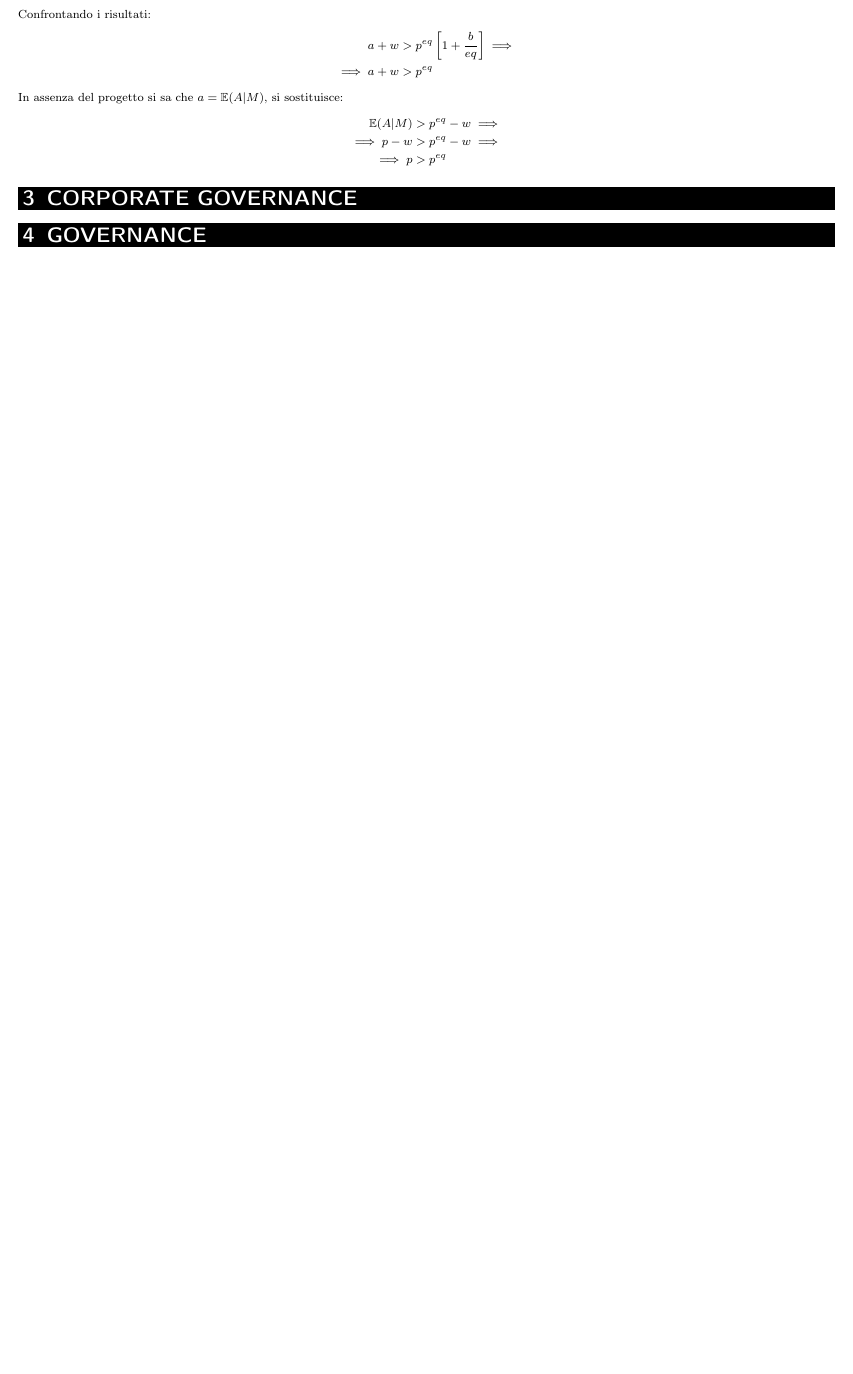
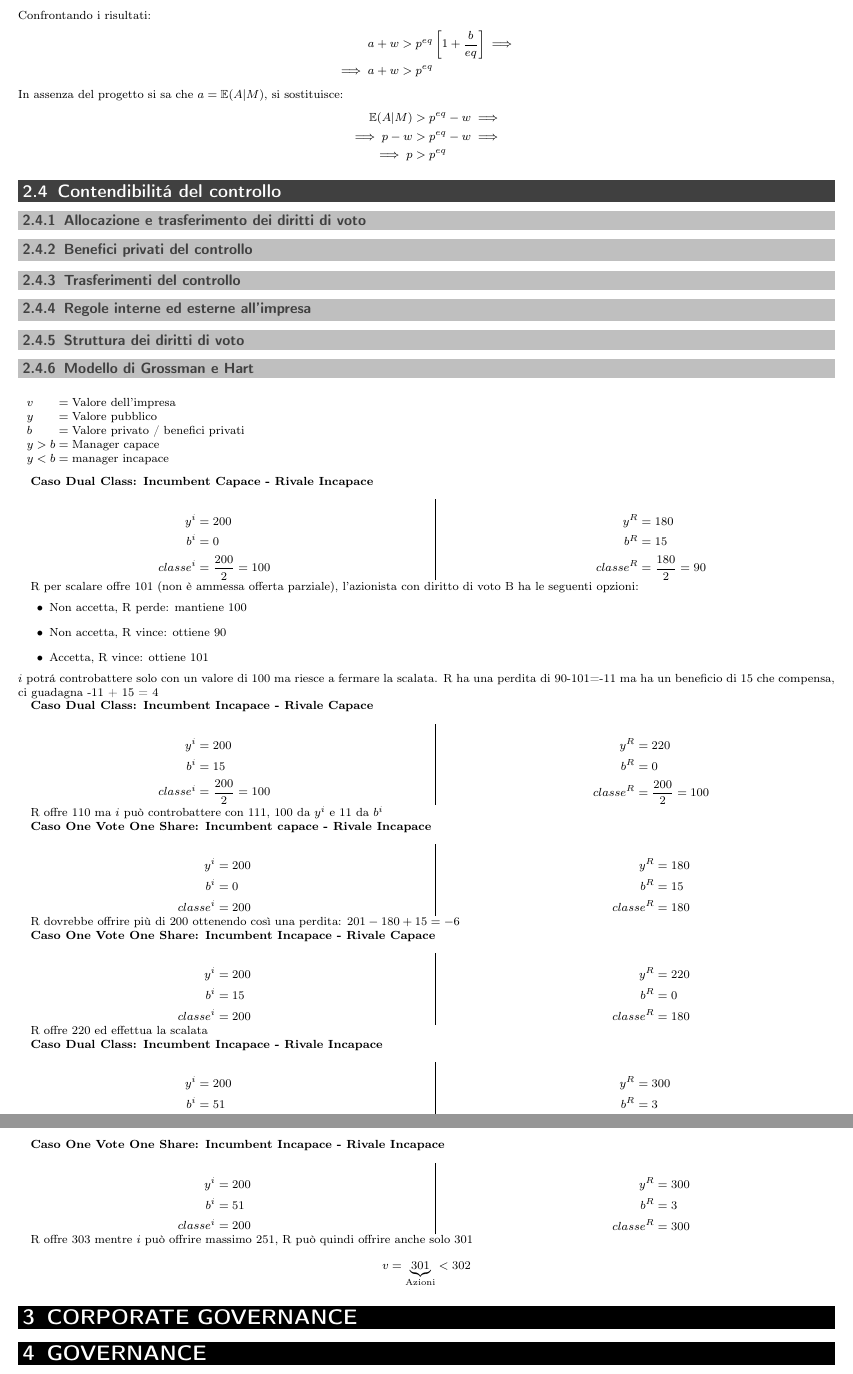
Before and after one commit to emanuele-em/Economia-e-Finanza-Impresa-Formulario, a LaTeX document (formulary.tex): part of page 9 of 9 before the commit and two parts of pages 9 and 10 of 10 after it, the two joined at a grey line, cut so that both start at the same text, the shorter picture padded with empty space. Compiled offline with pdfLaTeX.

Commit message:
update chapter

```diff
--- a/formulary.tex
+++ b/formulary.tex
@@ -649,6 +649,173 @@ In assenza del progetto si sa che \(a=\mathbb{E}(A|M)\), si sostituisce:
   \implies p-w &> p^{eq}-w \implies\\
   \implies p&>p^{eq}
 \end{align*}
+
+\subsection{Contendibilitá del controllo}
+
+\subsubsection{Allocazione e trasferimento dei diritti di voto}
+
+\subsubsection{Benefici privati del controllo}
+
+\subsubsection{Trasferimenti del controllo}
+
+\subsubsection{Regole interne ed esterne all'impresa}
+
+\subsubsection{Struttura dei diritti di voto}
+
+\subsubsection{Modello di Grossman e Hart}
+
+\begin{definitions*}
+  v & Valore dell'impresa\\
+  y & Valore pubblico\\
+  b & Valore privato / benefici privati\\
+  y > b & Manager capace\\
+  y < b & manager incapace
+\end{definitions*}
+
+\textbf{Caso Dual Class: Incumbent Capace - Rivale Incapace}
+
+\begin{minipage}[t]{.45\linewidth}
+  \begin{align*}
+    y^i &= 200\\
+    b^i &= 0\\
+    classe^i &= \frac{200}{2}=100
+  \end{align*}
+\end{minipage}
+\hfill
+\vline
+\hfill
+\begin{minipage}[t]{.45\linewidth}
+  \begin{align*}
+    y^R &= 180\\
+    b^R &= 15\\
+    classe^R &= \frac{180}{2}=90
+  \end{align*}
+\end{minipage}
+
+R per scalare offre 101 (non è ammessa offerta parziale), l'azionista con diritto di voto B ha le seguenti opzioni:
+\begin{itemize}
+  \item Non accetta, R perde: mantiene 100
+  \item Non accetta, R vince: ottiene 90
+  \item Accetta, R vince: ottiene 101
+\end{itemize}
+\(i\) potrá controbattere solo con un valore di 100 ma riesce a fermare la scalata. R ha una perdita di 90-101=-11 ma ha un beneficio di 15 che compensa, ci guadagna -11 + 15 = 4
+
+\textbf{Caso Dual Class: Incumbent Incapace - Rivale Capace}
+
+\begin{minipage}[t]{.45\linewidth}
+  \begin{align*}
+    y^i &= 200\\
+    b^i &= 15\\
+    classe^i &= \frac{200}{2}=100
+  \end{align*}
+\end{minipage}
+\hfill
+\vline
+\hfill
+\begin{minipage}[t]{.45\linewidth}
+  \begin{align*}
+    y^R &= 220\\
+    b^R &= 0\\
+    classe^R &= \frac{200}{2}=100
+  \end{align*}
+\end{minipage}
+
+R offre 110 ma \(i\) può controbattere con 111, 100 da \(y^i\) e 11 da \(b^i\)
+
+\textbf{Caso One Vote One Share: Incumbent capace - Rivale Incapace}
+
+\begin{minipage}[t]{.45\linewidth}
+  \begin{align*}
+    y^i &= 200\\
+    b^i &= 0\\
+    classe^i &= 200
+  \end{align*}
+\end{minipage}
+\hfill
+\vline
+\hfill
+\begin{minipage}[t]{.45\linewidth}
+  \begin{align*}
+    y^R &= 180\\
+    b^R &= 15\\
+    classe^R &= 180
+  \end{align*}
+\end{minipage}
+
+R dovrebbe offrire più di 200 ottenendo così una perdita: \(201-180+15=-6\)
+
+\textbf{Caso One Vote One Share: Incumbent Incapace - Rivale Capace}
+
+\begin{minipage}[t]{.45\linewidth}
+  \begin{align*}
+    y^i &= 200\\
+    b^i &= 15\\
+    classe^i &= 200
+  \end{align*}
+\end{minipage}
+\hfill
+\vline
+\hfill
+\begin{minipage}[t]{.45\linewidth}
+  \begin{align*}
+    y^R &= 220\\
+    b^R &= 0\\
+    classe^R &= 180
+  \end{align*}
+\end{minipage}
+
+R offre 220 ed effettua la scalata
+
+\textbf{Caso Dual Class: Incumbent Incapace - Rivale Incapace}
+
+\begin{minipage}[t]{.45\linewidth}
+  \begin{align*}
+    y^i &= 200\\
+    b^i &= 51\\
+    classe^i &= \frac{200}{2}=100
+  \end{align*}
+\end{minipage}
+\hfill
+\vline
+\hfill
+\begin{minipage}[t]{.45\linewidth}
+  \begin{align*}
+    y^R &= 300\\
+    b^R &= 3\\
+    classe^R &= \frac{300}{2}=150
+  \end{align*}
+\end{minipage}
+
+R offre 153 mentre \(i\) può offrire massimo 151, R vince con 152 e guadagna 1
+\[
+v = \underbrace{152}_{\text{Azioni A}}+\underbrace{150}_{\text{Azioni B}}=302
+\]
+
+\textbf{Caso One Vote One Share: Incumbent Incapace - Rivale Incapace}
+
+\begin{minipage}[t]{.45\linewidth}
+  \begin{align*}
+    y^i &= 200\\
+    b^i &= 51\\
+    classe^i &= 200
+  \end{align*}
+\end{minipage}
+\hfill
+\vline
+\hfill
+\begin{minipage}[t]{.45\linewidth}
+  \begin{align*}
+    y^R &= 300\\
+    b^R &= 3\\
+    classe^R &= 300
+  \end{align*}
+\end{minipage}
+
+R offre 303 mentre \(i\) può offrire massimo 251, R può quindi offrire anche solo 301
+\[
+v = \underbrace{301}_{\text{Azioni}}<302
+\]
+
 \section{CORPORATE GOVERNANCE}
 
 \section{GOVERNANCE}
```
Also changed, not shown: formulary.pdf, 4 other files.
